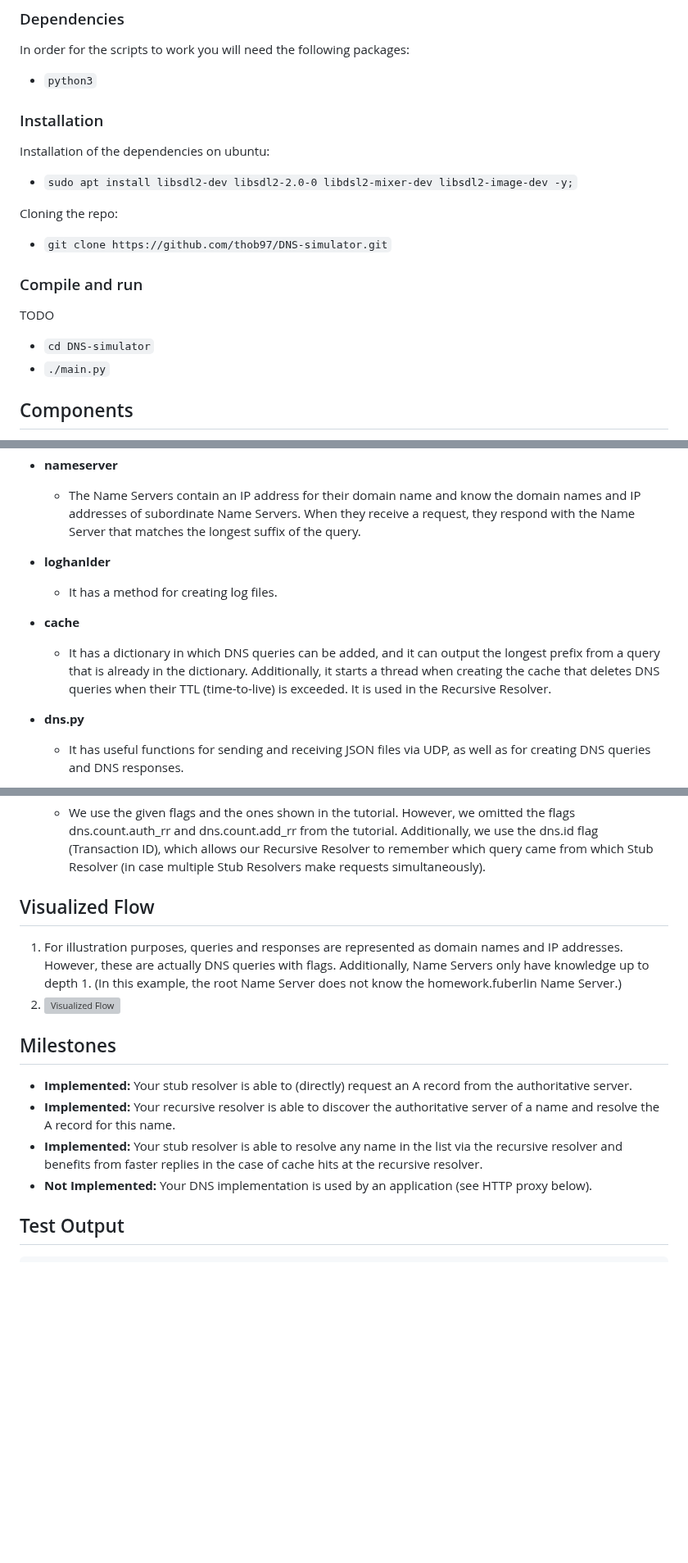
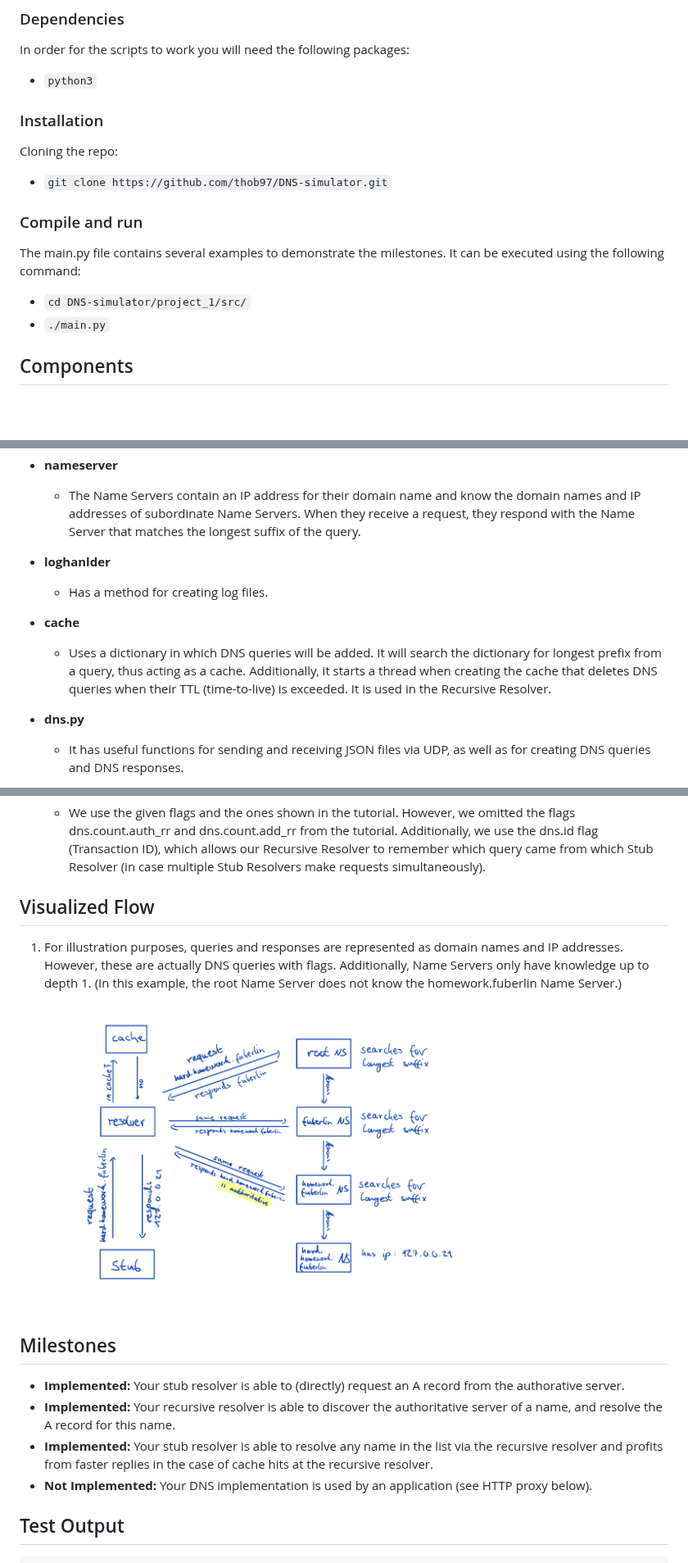
Before and after one commit to thob97/DNS-simulator, a Markdown page: readme.md, 3 parts joined by grey strips. Shown at 82% size. Rendered like a GitHub page; blank space fills up the shorter version; grey boxes are pictures that could not be loaded.

```diff
--- a/readme.md
+++ b/readme.md
@@ -52,17 +52,13 @@ Behandelte Themen sind unter anderem folgende:
 In order for the scripts to work you will need the following packages:
  * `python3`
 
- ### Installation
-
-Installation of the dependencies on ubuntu:
- - `sudo apt install libsdl2-dev libsdl2-2.0-0 libdsl2-mixer-dev libsdl2-image-dev -y;`
-
+### Installation
 Cloning the repo:
  - `git clone https://github.com/thob97/DNS-simulator.git`
 
- ### Compile and run
-TODO
- - `cd DNS-simulator`
+### Compile and run
+The main.py file contains several examples to demonstrate the milestones. It can be executed using the following command:
+ - `cd DNS-simulator/project_1/src/`
  - `./main.py`
 
 ## Components
@@ -78,10 +74,10 @@ In our submission, we use the following components:
     - The Name Servers contain an IP address for their domain name and know the domain names and IP addresses of subordinate Name Servers. When they receive a request, they respond with the Name Server that matches the longest suffix of the query.
 
 - **loghanlder**
-    - It has a method for creating log files.
+    - Has a method for creating log files.
 
 - **cache**
-    - It has a dictionary in which DNS queries can be added, and it can output the longest prefix from a query that is already in the dictionary. Additionally, it starts a thread when creating the cache that deletes DNS queries when their TTL (time-to-live) is exceeded. It is used in the Recursive Resolver.
+    - Uses a dictionary in which DNS queries will be added. It will search the dictionary for longest prefix from a query, thus acting as a cache. Additionally, it starts a thread when creating the cache that deletes DNS queries when their TTL (time-to-live) is exceeded. It is used in the Recursive Resolver.
 
 - **dns.py**
     - It has useful functions for sending and receiving JSON files via UDP, as well as for creating DNS queries and DNS responses.
@@ -94,13 +90,17 @@ In our submission, we use the following components:
 
 - **dns.flags**
     - We use the given flags and the ones shown in the tutorial. However, we omitted the flags dns.count.auth_rr and dns.count.add_rr from the tutorial. Additionally, we use the dns.id flag (Transaction ID), which allows our Recursive Resolver to remember which query came from which Stub Resolver (in case multiple Stub Resolvers make requests simultaneously).
+
+
 ## Visualized Flow
 1. For illustration purposes, queries and responses are represented as domain names and IP addresses. However, these are actually DNS queries with flags. Additionally, Name Servers only have knowledge up to depth 1. (In this example, the root Name Server does not know the homework.fuberlin Name Server.)
-2. ![Visualized Flow](_github_pictures_/1.png)
+
+<img src="./_github_pictures/1.png"  width="80%" height="80%">
+
 ## Milestones
-- **Implemented:** Your stub resolver is able to (directly) request an A record from the authoritative server.
-- **Implemented:** Your recursive resolver is able to discover the authoritative server of a name and resolve the A record for this name.
-- **Implemented:** Your stub resolver is able to resolve any name in the list via the recursive resolver and benefits from faster replies in the case of cache hits at the recursive resolver.
+- **Implemented:** Your stub resolver is able to (directly) request an A record from the authorative server.
+- **Implemented:** Your recursive resolver is able to discover the authoritative server of a name, and resolve the A record for this name.
+- **Implemented:** Your stub resolver is able to resolve any name in the list via the recursive resolver and profits from faster replies in the case of cache hits at the recursive resolver.
 - **Not Implemented:** Your DNS implementation is used by an application (see HTTP proxy below).
 
 ## Test Output
```
Also changed, not shown: other parts of readme.md (+1 -1 lines).
